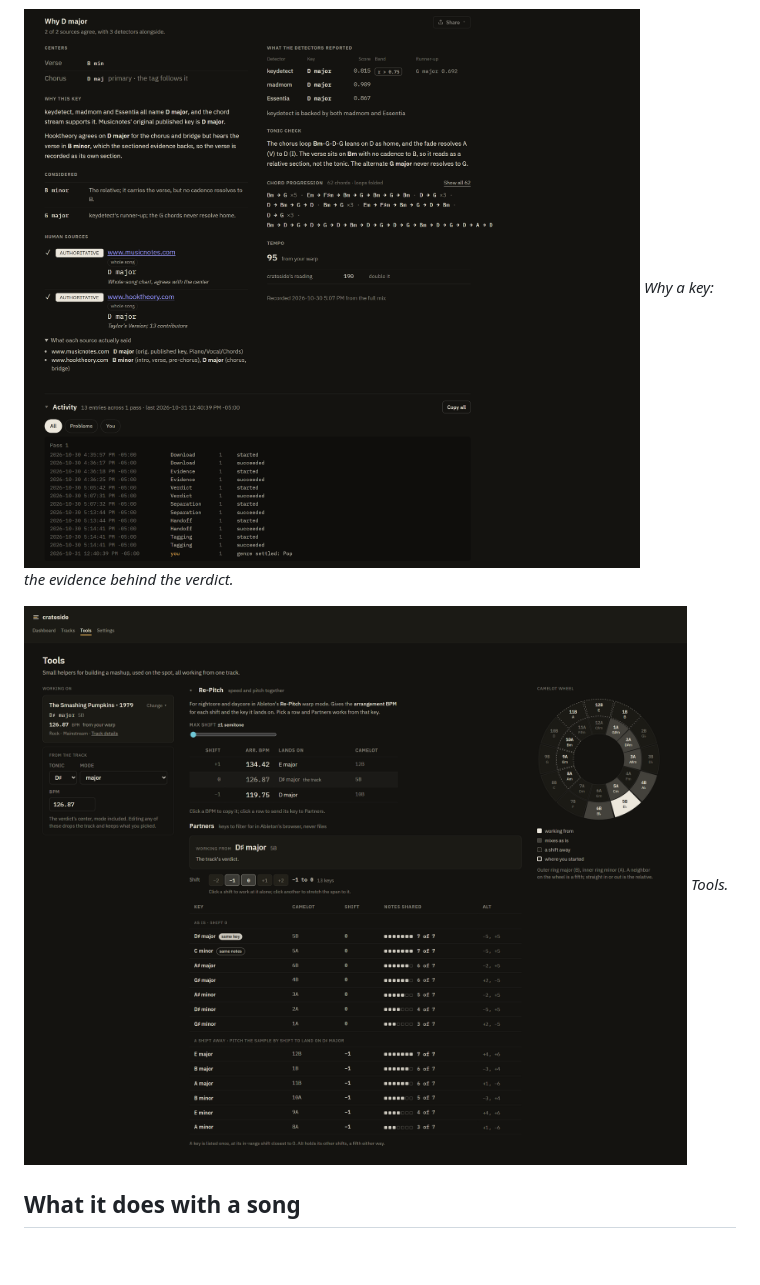
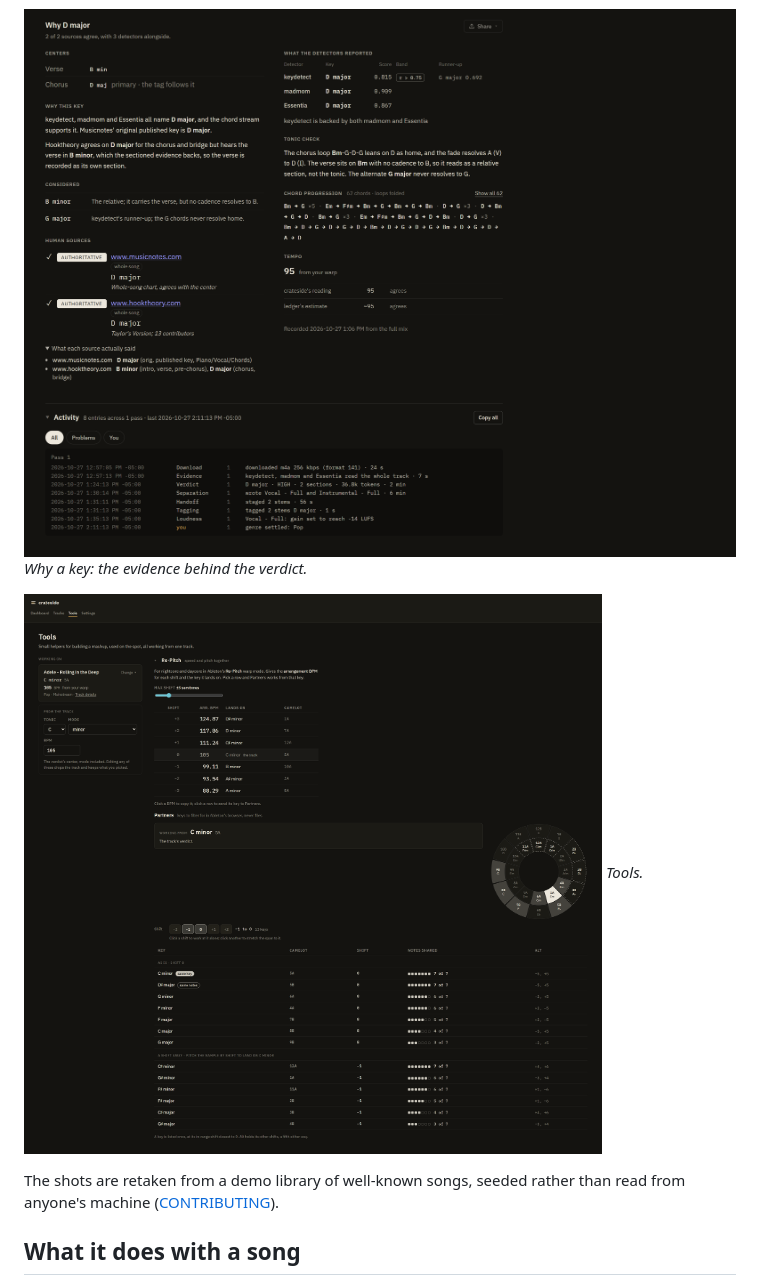
Before and after one commit to Bamo16/crateside, a Markdown page: README.md, the part around one of its changes. Rendered like a GitHub page; pictures changed too: docs/images/song-b-evidence.png, docs/images/tools-camelot.png; blank space fills up the shorter version.

```diff
--- a/README.md
+++ b/README.md
@@ -30,6 +36,9 @@ Ableton. There is no cloud service, no account of its own, and nothing to deploy
 
 ![The Tools page with the Camelot wheel.](docs/images/tools-camelot.png)
 *Tools.*
+
+The shots are retaken from a demo library of well-known songs, seeded rather than read from anyone's
+machine ([CONTRIBUTING](CONTRIBUTING.md#screenshots)).
 
 ## What it does with a song
 
```
Also changed, not shown: other parts of README.md (+6 -0 lines), CONTRIBUTING.md (+16 -0 lines), docs/images/dashboard.png (added), docs/images/song-a-top.png, docs/images/tracks.png (added), 12 other files.
